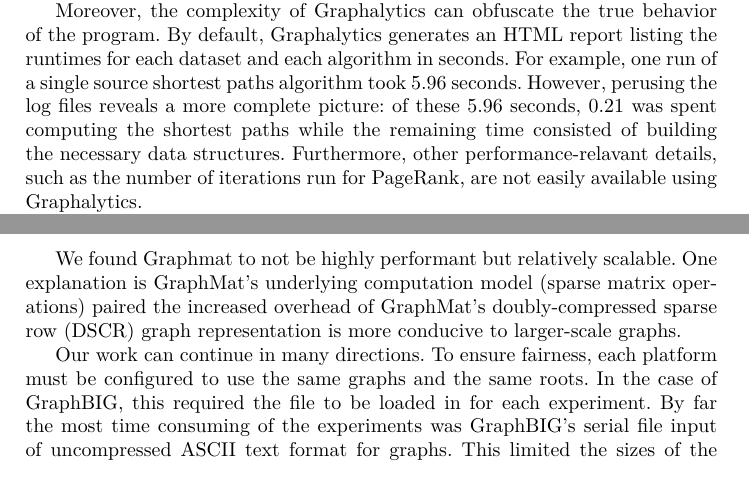
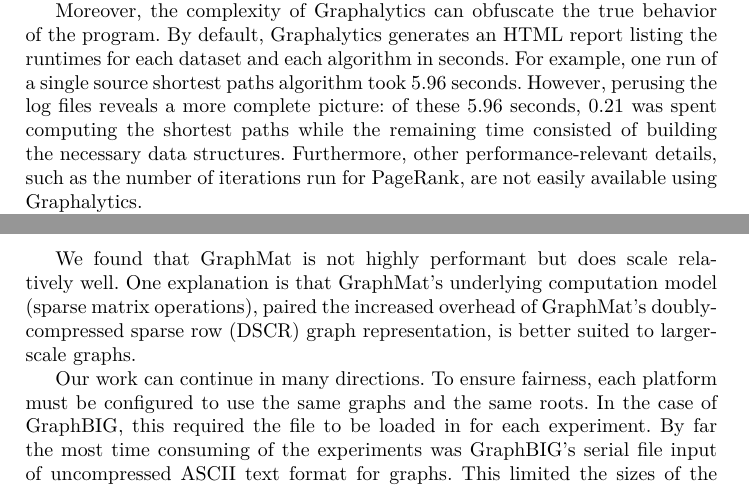
Before and after one commit to HPCL/easy-parallel-graph, a LaTeX thesis (papers/publication/paper-pollard.tex): two parts of pages 2 and 11 of 12, joined at a grey line, cut so that both start at the same text. Compiled offline with pdfLaTeX.

Commit message:
conclusion

```diff
--- a/papers/publication/paper-pollard.tex
+++ b/papers/publication/paper-pollard.tex
@@ -55,7 +55,7 @@
 \section{Related Work}
 A related project is Graphalytics \cite{Capota:2015:Graphalytics}, which also attempts to automate the setup and execution of graph packages for performance analysis. However, in order for Graphalytics to analyze a graph processing system---Graphalytics calls these platforms---a programmer must implement Java classes as wrappers to call the particular implementations, satisfy dependencies, and set the correct shell commands to execute. These all require some knowledge of the inner workings of each system in addition to familiarity with the Graphalytics API and involve a nontrivial amount of programming.
 
-Moreover, the complexity of Graphalytics can obfuscate the true behavior of the program. By default, Graphalytics generates an HTML report listing the runtimes for each dataset and each algorithm in seconds. For example, one run of a single source shortest paths algorithm took 5.96 seconds. However, perusing the log files reveals a more complete picture: of these 5.96 seconds, 0.21 was spent computing the shortest paths while the remaining time consisted of building the necessary data structures. Furthermore, other performance-relavant details, such as the number of iterations run for PageRank, are not easily available using Graphalytics.
+Moreover, the complexity of Graphalytics can obfuscate the true behavior of the program. By default, Graphalytics generates an HTML report listing the runtimes for each dataset and each algorithm in seconds. For example, one run of a single source shortest paths algorithm took 5.96 seconds. However, perusing the log files reveals a more complete picture: of these 5.96 seconds, 0.21 was spent computing the shortest paths while the remaining time consisted of building the necessary data structures. Furthermore, other performance-relevant details, such as the number of iterations run for PageRank, are not easily available using Graphalytics.
 %We use GraphMat, the single source shortest paths algorithm, the dota-league dataset from the Game Trace Archive\cite{Guo:2012:GTA}, and the default settings as an example here.
 % The full logs:
 %Finished setting ids, time: 0.157009
@@ -311,7 +311,7 @@
 
 Overall, the GAP Benchmark Suite was the highest-performing system across the given datasets but the least scalable. However, this is only for relatively small graphs; all the graphs used here had at most $2^{22}$ vertices. It should be noted that GAP is also the most recent of projects. Thus, we recommend graph processing algorithm designers compare their implementations against the GAP Benchmark Suite as a good test of performance.
 
-We found Graphmat to not be highly performant but relatively scalable. One explanation is GraphMat's underlying computation model (sparse matrix operations) paired the increased overhead of GraphMat's doubly-compressed sparse row (DSCR) graph representation is more conducive to larger-scale graphs.
+We found that GraphMat is not highly performant but does scale relatively well. One explanation is that GraphMat's underlying computation model (sparse matrix operations), paired the increased overhead of GraphMat's doubly-compressed sparse row (DSCR) graph representation, is better suited to larger-scale graphs.
 % Furthermore, sparse matrix operations have been well studied so achieving good scalability is more realistic [cite]
 
 Our work can continue in many directions. To ensure fairness, each platform must be configured to use the same graphs and the same roots. In the case of GraphBIG, this required the file to be loaded in for each experiment. By far the most time consuming of the experiments was GraphBIG's serial file input of uncompressed ASCII text format for graphs. This limited the sizes of the experiments we could run. Graphalytics also had circumstances with the more computationally expensive algorithms  where certain experiments fail \cite{Iosup:2016:Graphalyticstech}, so determining whether an algorithm will finish given a particular machine, input size, runtime limit, and resources is an important unanswered question we plan to pursue further.
```
